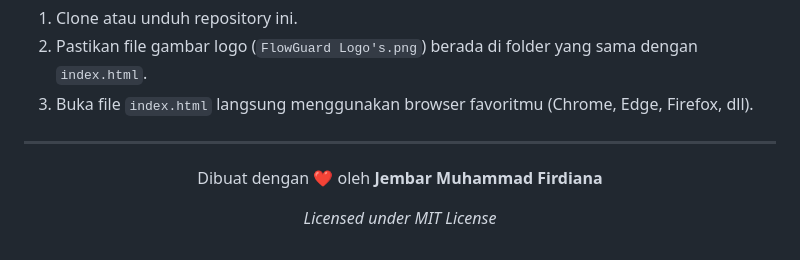
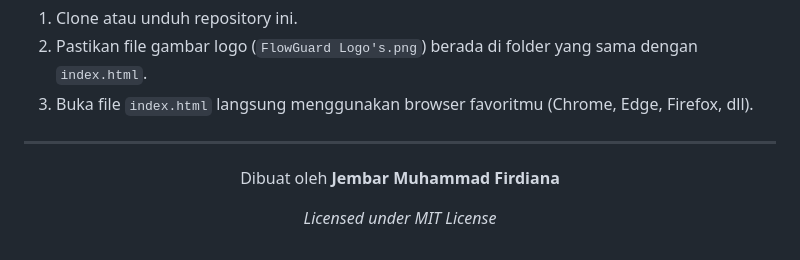
Before and after one commit to mbal2508/FlowGuard-Web, a Markdown page: README.md, the part around the change. Drawn GitHub-style.

```diff
--- a/README.md
+++ b/README.md
@@ -57,6 +57,6 @@ Karena FlowGuard dibuat menggunakan *pure HTML, CSS, dan JavaScript* murni tanpa
 ---
 
 <div align="center">
-  <p>Dibuat dengan ❤️ oleh <strong>Jembar Muhammad Firdiana</strong></p>
+  <p>Dibuat oleh <strong>Jembar Muhammad Firdiana</strong></p>
   <p><em>Licensed under MIT License</em></p>
 </div>
```
